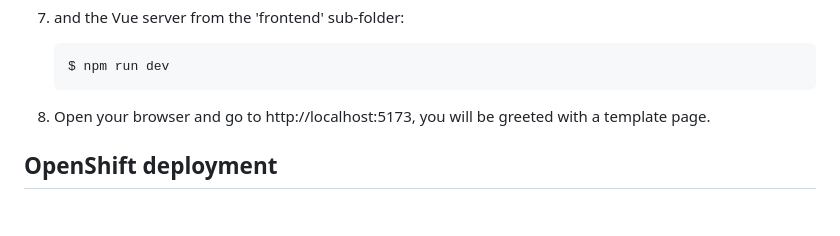
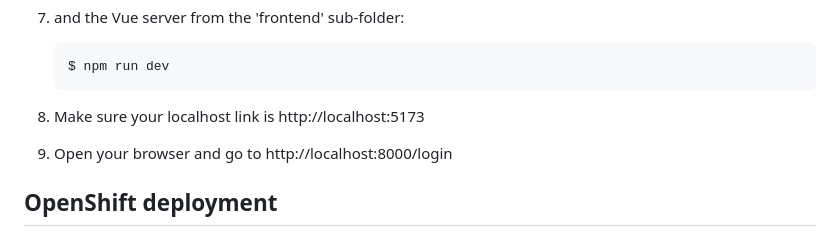
Before and after one commit to hamza0345/cwgroup-main, a Markdown page: README.md, the part around the change. Drawn GitHub-style; blank space fills up the shorter version.

Commit message:
more readme

````diff
--- a/README.md
+++ b/README.md
@@ -40,7 +40,9 @@ To run this project in your development machine, follow these steps:
     $ npm run dev
     ```
 
-8. Open your browser and go to http://localhost:5173, you will be greeted with a template page.
+8. Make sure your localhost link is http://localhost:5173
+
+9. Open your browser and go to http://localhost:8000/login
 
 ## OpenShift deployment
 
````
